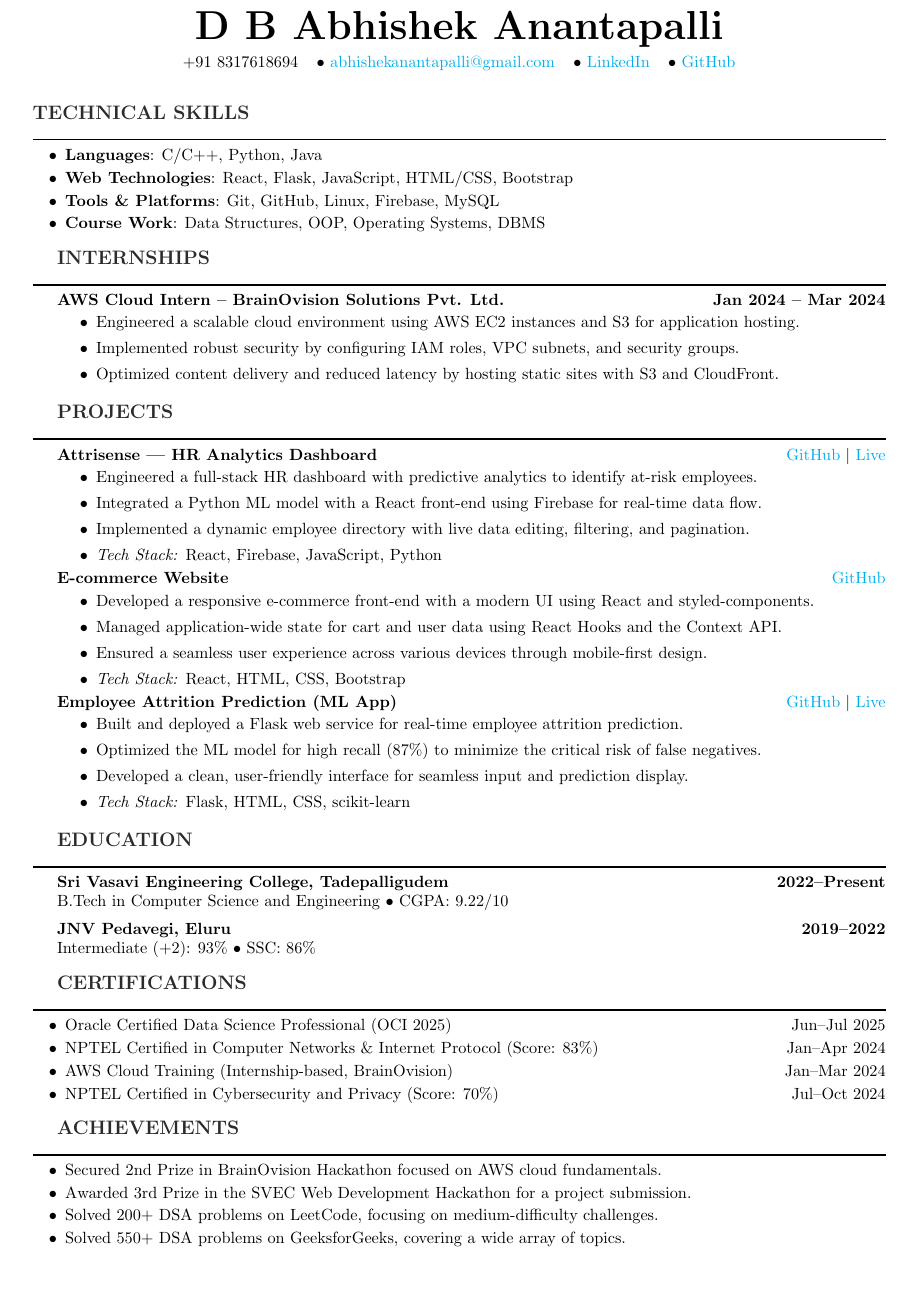
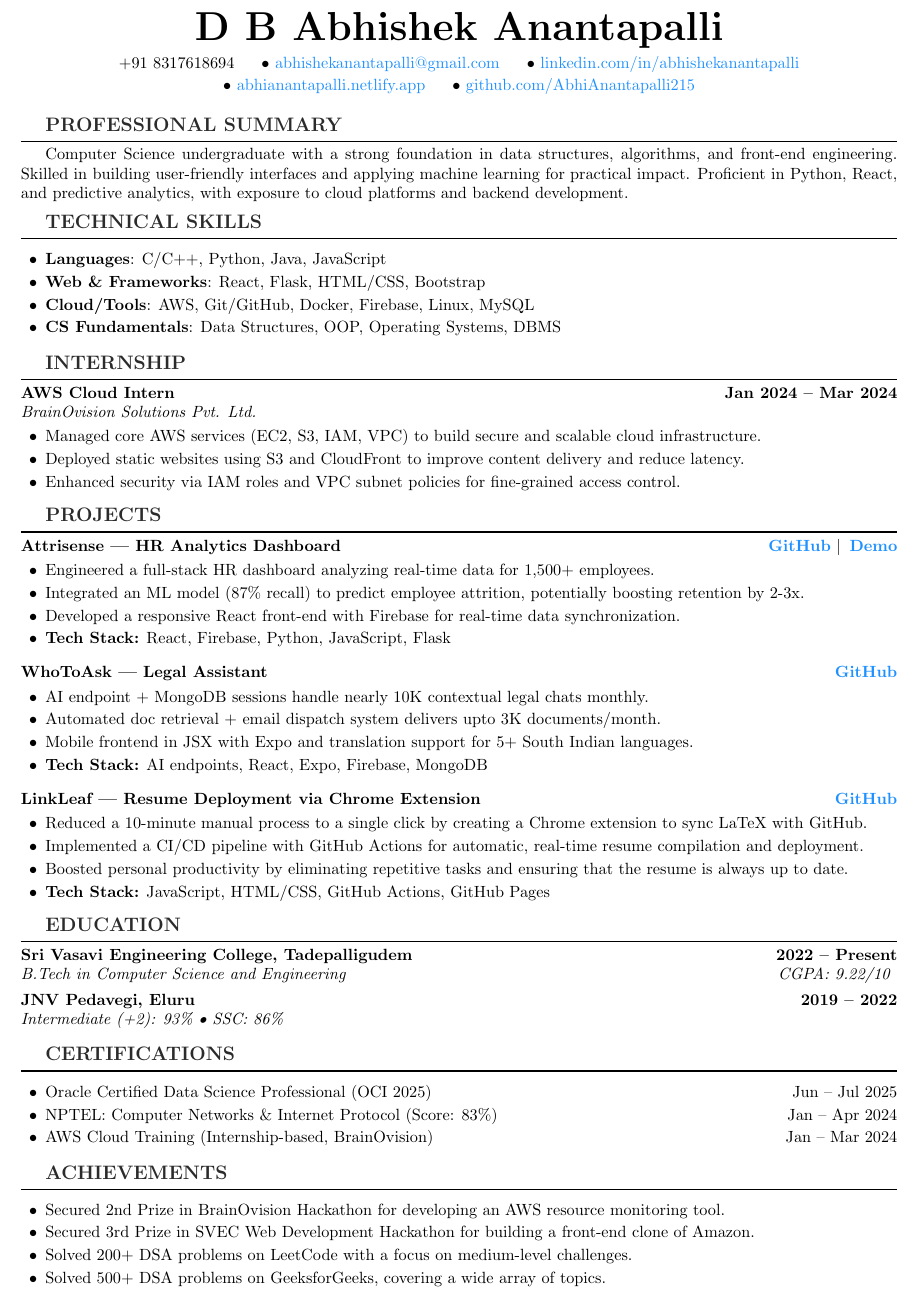
Before and after one commit to AbhiAnantapalli215/Resume, a LaTeX CV (resume.tex): part of the page, cut so that both start at the same text, the shorter picture padded with empty space. Compiled offline with pdfLaTeX.

Commit message:
Add/Update resume from Overleaf sync

```diff
--- a/resume.tex
+++ b/resume.tex
@@ -56,85 +83,102 @@
 \begin{document}
-\pagenumbering{gobble}
+\pagestyle{empty}
 
 % ===== HEADER =====
 \header{D B Abhishek Anantapalli}
-{+91 8317618694 \hspace{8pt}• \href{mailto:abhishekanantapalli@gmail.com}{abhishekanantapalli@gmail.com} \hspace{8pt}•
-\href{https://www.linkedin.com/in/abhishekanantapalli/}{\textcolor{cyan}{LinkedIn}} \hspace{8pt}•
-\href{https://github.com/AbhiAnantapalli215}{\textcolor{cyan}{GitHub}}}
+    {+91 8317618694}
+    {abhishekanantapalli@gmail.com}
+    {linkedin.com/in/abhishekanantapalli}
+    {abhianantapalli.netlify.app}
+    {github.com/AbhiAnantapalli215}
+
+% ===== PROFESSIONAL SUMMARY =====
+\resumesection{Professional Summary}
+Computer Science undergraduate with a strong foundation in data structures, algorithms, and front-end engineering. Skilled in building user-friendly interfaces and applying machine learning for practical impact. Proficient in Python, React, and predictive analytics, with exposure to cloud platforms and backend development.
+
 % ===== TECHNICAL SKILLS =====
-\resumesection{TECHNICAL SKILLS}
+\resumesection{Technical Skills}
 \begin{itemize}
-    \item \textbf{Languages}: C/C++, Python, Java
-    \item \textbf{Web Technologies}: React, Flask, JavaScript, HTML/CSS, Bootstrap
-    \item \textbf{Tools \& Platforms}: Git, GitHub, Linux, Firebase, MySQL
-    \item \textbf{Course Work}: Data Structures, OOP, Operating Systems, DBMS
+    \item \textbf{Languages}: C/C++, Python, Java, JavaScript
+    \item \textbf{Web \& Frameworks}: React, Flask, HTML/CSS, Bootstrap
+    \item \textbf{Cloud/Tools}: AWS, Git/GitHub, Docker, Firebase, Linux, MySQL
+    \item \textbf{CS Fundamentals}: Data Structures, OOP, Operating Systems, DBMS
 \end{itemize}
 
-% ===== INTERNSHIPS =====
-\resumesection{INTERNSHIPS}
-\textbf{AWS Cloud Intern – BrainOvision Solutions Pvt. Ltd.} \hfill \textbf{Jan 2024 -- Mar 2024}
-\begin{tightitemize}
-    \item Engineered a scalable cloud environment using AWS EC2 instances and S3 for application hosting.
-    \item Implemented robust security by configuring IAM roles, VPC subnets, and security groups.
-    \item Optimized content delivery and reduced latency by hosting static sites with S3 and CloudFront.
-\end{tightitemize}
+% ===== INTERNSHIP =====
+\resumesection{Internship}
+\entrybasic{AWS Cloud Intern}{Jan 2024 -- Mar 2024}{BrainOvision Solutions Pvt. Ltd.}
+\begin{itemize}
+    \item Managed core AWS services (EC2, S3, IAM, VPC) to build secure and scalable cloud infrastructure.
+    \item Deployed static websites using S3 and CloudFront to improve content delivery and reduce latency.
+    \item Enhanced security via IAM roles and VPC subnet policies for fine-grained access control.
+\end{itemize}
 
 % ===== PROJECTS =====
-\resumesection{PROJECTS}
+\resumesection{Projects}
+\entry
+  {Attrisense — HR Analytics Dashboard}
+  {\href{https://github.com/AbhiAnantapalli215/Attrisense}{\textbf{GitHub}} \textbar\hspace{2pt} \href{https://attrisense.web.app}{\textbf{Demo}}}
+  {}
+\begin{itemize}
+    \item Engineered a full-stack HR dashboard analyzing real-time data for 1,500+ employees.
+    \item Integrated an ML model (87\% recall) to predict employee attrition, potentially boosting retention by 2-3x.
+    \item Developed a responsive React front-end with Firebase for real-time data synchronization.
+    \item \techstack{React, Firebase, Python, JavaScript, Flask}
+\end{itemize}
 
-\textbf{Attrisense — HR Analytics Dashboard} \hfill
-\href{https://github.com/AbhiAnantapalli215/Attrisense}{\textcolor{cyan}{GitHub}} \textbar\
-\href{https://attrisense.web.app}{\textcolor{cyan}{Live}}
-\begin{tightitemize}
-    \item Engineered a full-stack HR dashboard with predictive analytics to identify at-risk employees.
-    \item Integrated a Python ML model with a React front-end using Firebase for real-time data flow.
-    \item Implemented a dynamic employee directory with live data editing, filtering, and pagination.
-    \item \textit{Tech Stack:} React, Firebase, JavaScript, Python
-\end{tightitemize}
 
-\textbf{E-commerce Website} \hfill
-\href{https://github.com/AbhiAnantapalli215/amazon-clone}{\textcolor{cyan}{GitHub}}
-\begin{tightitemize}
-    \item Developed a responsive e-commerce front-end with a modern UI using React and styled-components.
-    \item Managed application-wide state for cart and user data using React Hooks and the Context API.
-    \item Ensured a seamless user experience across various devices through mobile-first design.
-    \item \textit{Tech Stack:} React, HTML, CSS, Bootstrap
-\end{tightitemize}
+\vspace{6pt}
 
-\textbf{Employee Attrition Prediction (ML App)} \hfill
-\href{https://github.com/AbhiAnantapalli215/EmployeeAttritionPrediction}{\textcolor{cyan}{GitHub}} \textbar\
-\href{https://empattritionprediction.onrender.com}{\textcolor{cyan}{Live}}
-\begin{tightitemize}
-    \item Built and deployed a Flask web service for real-time employee attrition prediction.
-    \item Optimized the ML model for high recall ($87\%$) to minimize the critical risk of false negatives.
-    \item Developed a clean, user-friendly interface for seamless input and prediction display.
-    \item \textit{Tech Stack:} Flask, HTML, CSS, scikit-learn
-\end{tightitemize}
+\entry
+  {WhoToAsk — Legal Assistant}
+  {\href{https://github.com/AbhiAnantapalli215/WhoToAsk}
+  {\textbf{GitHub}}}
+  {}
+\begin{itemize}
+    \item AI endpoint + MongoDB sessions handle nearly 10K contextual legal chats monthly.
+    \item Automated doc retrieval + email dispatch system delivers upto 3K documents/month.
+    \item Mobile frontend in JSX with Expo and translation support for 5+ South Indian languages.
+    \item \techstack{AI endpoints, React, Expo, Firebase, MongoDB}
+\end{itemize}
+
+
+\vspace{6pt}
+
+\entry
+  {LinkLeaf — Resume Deployment via Chrome Extension}
+  {\href{https://github.com/AbhiAnantapalli215/Resume}{\textbf{GitHub}}}
+  {}
+\begin{itemize}
+    \item Reduced a 10-minute manual process to a single click by creating a Chrome extension to sync LaTeX with GitHub.
+    \item Implemented a CI/CD pipeline with GitHub Actions for automatic, real-time resume compilation and deployment.
+    \item Boosted personal productivity by eliminating repetitive tasks and ensuring that the resume is always up to date.
+    \item \techstack{JavaScript, HTML/CSS, GitHub Actions, GitHub Pages}
+\end{itemize}
+
 
 % ===== EDUCATION =====
-\resumesection{EDUCATION}
-\textbf{Sri Vasavi Engineering College, Tadepalligudem} \hfill \textbf{2022--Present} \\
-\indent B.Tech in Computer Science and Engineering • CGPA: 9.22/10  \compactspace
+\resumesection{Education}
+\educationentry{Sri Vasavi Engineering College, Tadepalligudem}{2022 -- Present}
+    {B.Tech in Computer Science and Engineering}{CGPA: 9.22/10}
 
-\textbf{JNV Pedavegi, Eluru} \hfill \textbf{2019--2022} \\
-\indent Intermediate (+2): 93\% • SSC: 86\%
+\educationentry{JNV Pedavegi, Eluru}{2019 -- 2022}
+    {Intermediate (+2): 93\% • SSC: 86\%}{}
 
 % ===== CERTIFICATIONS =====
-\resumesection{CERTIFICATIONS}
+\resumesection{Certifications}
 \begin{itemize}
-    \item Oracle Certified Data Science Professional (OCI 2025) \hfill Jun--Jul 2025
-    \item NPTEL Certified in Computer Networks \& Internet Protocol (Score: 83\%) \hfill Jan--Apr 2024
-    \item AWS Cloud Training (Internship-based, BrainOvision) \hfill Jan--Mar 2024
-    \item NPTEL Certified in Cybersecurity and Privacy (Score: 70\%) \hfill Jul--Oct 2024
+    \item Oracle Certified Data Science Professional (OCI 2025) \hfill Jun -- Jul 2025
+    \item NPTEL: Computer Networks \& Internet Protocol (Score: 83\%) \hfill Jan -- Apr 2024
+    \item AWS Cloud Training (Internship-based, BrainOvision) \hfill Jan -- Mar 2024
 \end{itemize}
 
 % ===== ACHIEVEMENTS =====
-\resumesection{ACHIEVEMENTS}
+\resumesection{Achievements}
 \begin{itemize}
-    \item Secured 2nd Prize in BrainOvision Hackathon focused on AWS cloud fundamentals.
-    \item Awarded 3rd Prize in the SVEC Web Development Hackathon for a project submission.
-    \item Solved 200+ DSA problems on LeetCode, focusing on medium-difficulty challenges.
-    \item Solved 550+ DSA problems on GeeksforGeeks, covering a wide array of topics.
+    \item Secured 2nd Prize in BrainOvision Hackathon for developing an AWS resource monitoring tool.
+    \item Secured 3rd Prize in SVEC Web Development Hackathon for building a front-end clone of Amazon.
+    \item Solved 200+ DSA problems on LeetCode with a focus on medium-level challenges.
+    \item Solved 500+ DSA problems on GeeksforGeeks, covering a wide array of topics.
 \end{itemize}
 
 \end{document}
```
Also changed, not shown: resume.tex (95 more changed lines).
